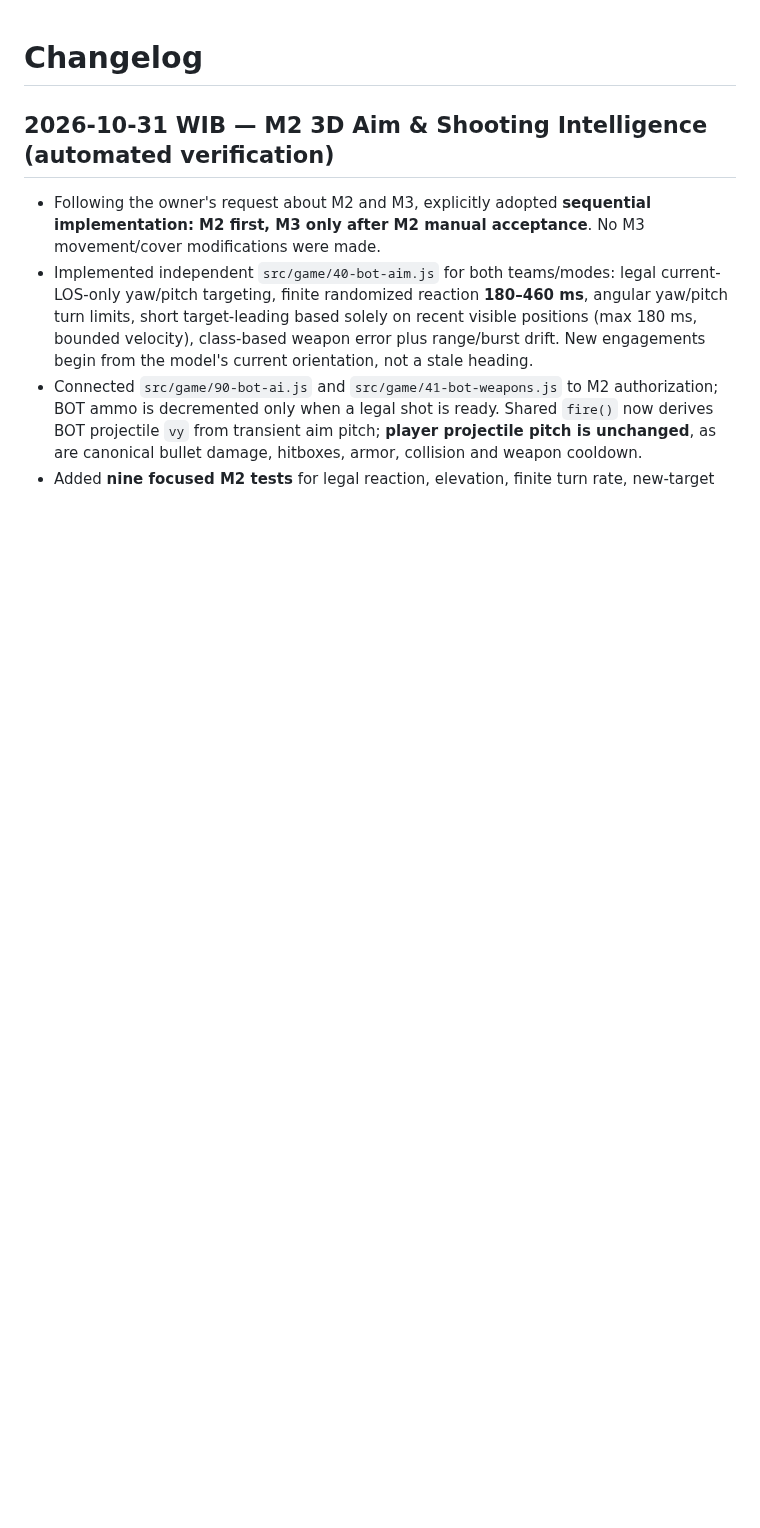
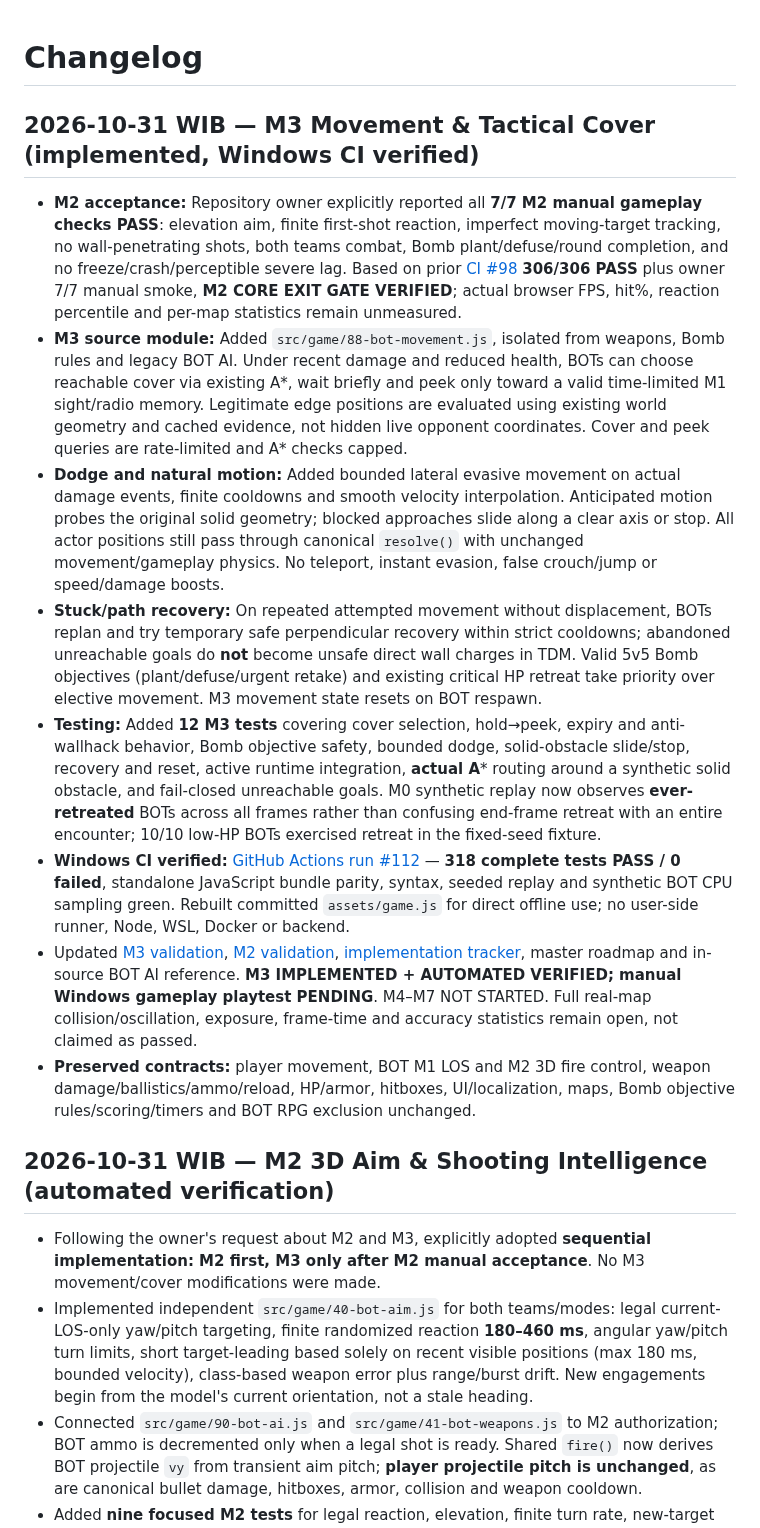
Before and after one commit to Heynode92/blockbudies, a Markdown page: CHANGELOG.md, the part around the change. Rendered like a GitHub page; blank space fills up the shorter version.

Commit message:
docs(changelog): record M2 owner acceptance and M3 movement release candidate 318-pass CI

```diff
--- a/CHANGELOG.md
+++ b/CHANGELOG.md
@@ -1,4 +1,15 @@
 # Changelog
+
+## 2026-10-31 WIB — M3 Movement & Tactical Cover (implemented, Windows CI verified)
+
+- **M2 acceptance:** Repository owner explicitly reported all **7/7 M2 manual gameplay checks PASS**: elevation aim, finite first-shot reaction, imperfect moving-target tracking, no wall-penetrating shots, both teams combat, Bomb plant/defuse/round completion, and no freeze/crash/perceptible severe lag. Based on prior [CI #98](https://github.com/Heynode92/blockbudies/actions/runs/41173880185) **306/306 PASS** plus owner 7/7 manual smoke, **M2 CORE EXIT GATE VERIFIED**; actual browser FPS, hit%, reaction percentile and per-map statistics remain unmeasured.
+- **M3 source module:** Added `src/game/88-bot-movement.js`, isolated from weapons, Bomb rules and legacy BOT AI. Under recent damage and reduced health, BOTs can choose reachable cover via existing A*, wait briefly and peek only toward a valid time-limited M1 sight/radio memory. Legitimate edge positions are evaluated using existing world geometry and cached evidence, not hidden live opponent coordinates. Cover and peek queries are rate-limited and A* checks capped.
+- **Dodge and natural motion:** Added bounded lateral evasive movement on actual damage events, finite cooldowns and smooth velocity interpolation. Anticipated motion probes the original solid geometry; blocked approaches slide along a clear axis or stop. All actor positions still pass through canonical `resolve()` with unchanged movement/gameplay physics. No teleport, instant evasion, false crouch/jump or speed/damage boosts.
+- **Stuck/path recovery:** On repeated attempted movement without displacement, BOTs replan and try temporary safe perpendicular recovery within strict cooldowns; abandoned unreachable goals do **not** become unsafe direct wall charges in TDM. Valid 5v5 Bomb objectives (plant/defuse/urgent retake) and existing critical HP retreat take priority over elective movement. M3 movement state resets on BOT respawn.
+- **Testing:** Added **12 M3 tests** covering cover selection, hold→peek, expiry and anti-wallhack behavior, Bomb objective safety, bounded dodge, solid-obstacle slide/stop, recovery and reset, active runtime integration, **actual A*** routing around a synthetic solid obstacle, and fail-closed unreachable goals. M0 synthetic replay now observes **ever-retreated** BOTs across all frames rather than confusing end-frame retreat with an entire encounter; 10/10 low-HP BOTs exercised retreat in the fixed-seed fixture.
+- **Windows CI verified:** [GitHub Actions run #112](https://github.com/Heynode92/blockbudies/actions/runs/41174449879) — **318 complete tests PASS / 0 failed**, standalone JavaScript bundle parity, syntax, seeded replay and synthetic BOT CPU sampling green. Rebuilt committed `assets/game.js` for direct offline use; no user-side runner, Node, WSL, Docker or backend.
+- Updated [M3 validation](docs/BOT_AI_M3_VALIDATION.md), [M2 validation](docs/BOT_AI_M2_VALIDATION.md), [implementation tracker](docs/BOT_AI_IMPLEMENTATION_LOG.md), master roadmap and in-source BOT AI reference. **M3 IMPLEMENTED + AUTOMATED VERIFIED; manual Windows gameplay playtest PENDING**. M4–M7 NOT STARTED. Full real-map collision/oscillation, exposure, frame-time and accuracy statistics remain open, not claimed as passed.
+- **Preserved contracts:** player movement, BOT M1 LOS and M2 3D fire control, weapon damage/ballistics/ammo/reload, HP/armor, hitboxes, UI/localization, maps, Bomb objective rules/scoring/timers and BOT RPG exclusion unchanged.
 
 ## 2026-10-31 WIB — M2 3D Aim & Shooting Intelligence (automated verification)
 
```
